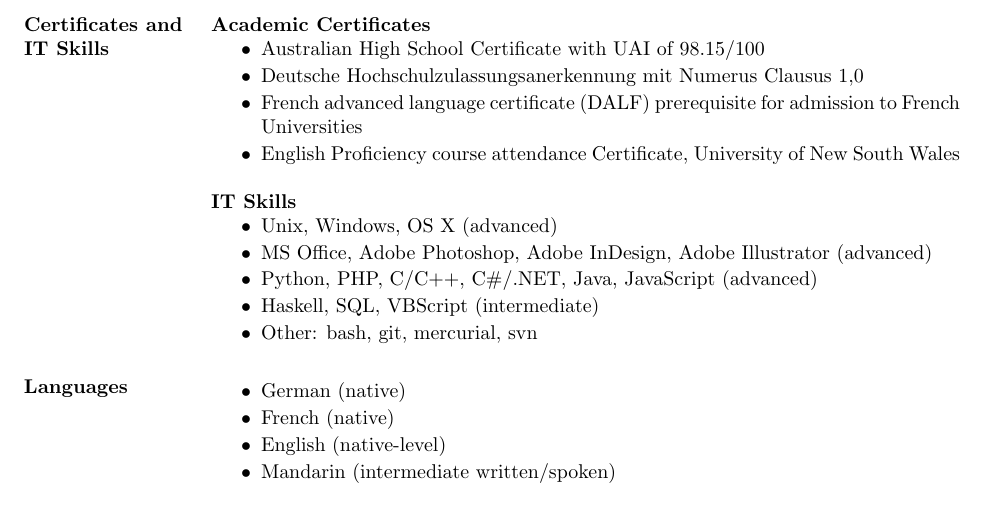
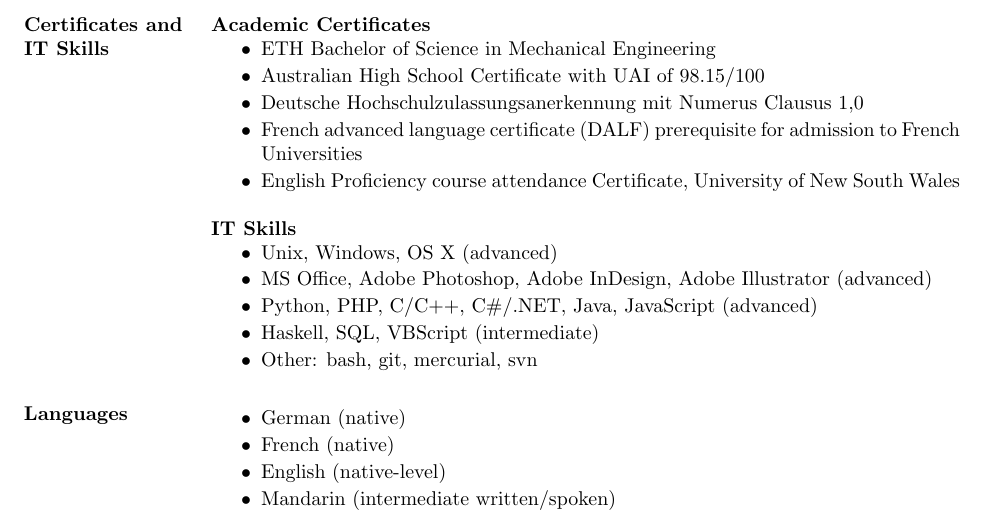
Before and after one commit to ostollmann/CV, a LaTeX CV (cv.tex): part of page 4 of 4, cut so that both start at the same text. The pictures show the PDF file cv.pdf that the author committed with the source.

Commit message:
update 17. June 2013

```diff
--- a/cv.tex
+++ b/cv.tex
@@ -143,6 +143,7 @@ and their relationship with the school’s management.
 \section{Certificates and IT Skills}
   {\bf Academic Certificates}
   \begin{itemize} \itemsep -0.5pt
+  \item ETH Bachelor of Science in Mechanical Engineering
   \item Australian High School Certificate with UAI of 98.15/100
   \item Deutsche Hochschulzulassungsanerkennung mit Numerus Clausus 1,0
   \item French advanced language certificate (DALF) prerequisite for admission to French Universities
```
Also changed, not shown: cv.pdf.
